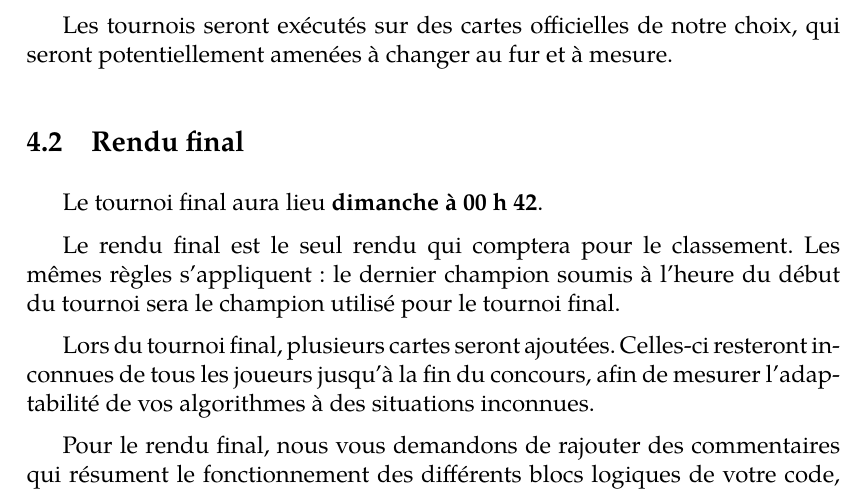
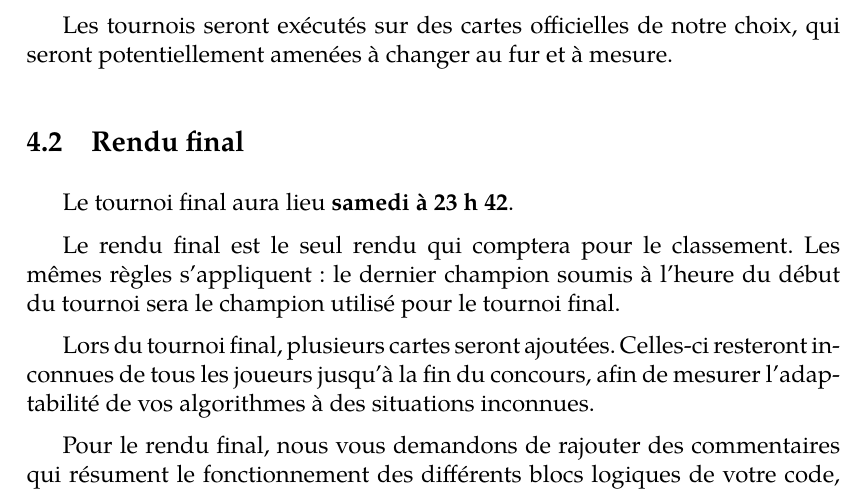
Before and after one commit to prologin/prologin2019, a LaTeX document (subject/subject.tex, which reads subject/tournois.tex): part of page 11 of 14, cut so that both start at the same text. Compiled offline with XeLaTeX; a missing font is replaced by an installed copy or a similar font.

Commit message:
subject: change final tournament date to saturday 23:42

```diff
--- a/subject/tournois.tex
+++ b/subject/tournois.tex
@@ -24,7 +24,7 @@ seront potentiellement amenées à changer au fur et à mesure.
 
 \subsection{Rendu final}
 
-Le tournoi final aura lieu \textbf{dimanche à 00~h~42}.
+Le tournoi final aura lieu \textbf{samedi à 23~h~42}.
 
 Le rendu final est le seul rendu qui comptera pour le classement. Les mêmes
 règles s'appliquent : le dernier champion soumis à l'heure du début du tournoi
```
